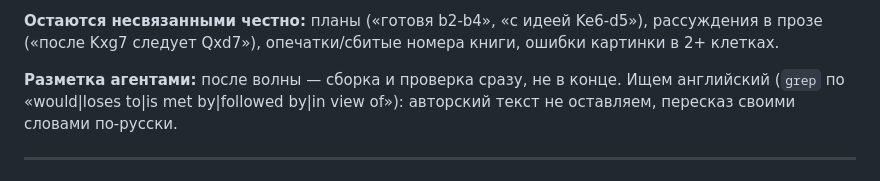
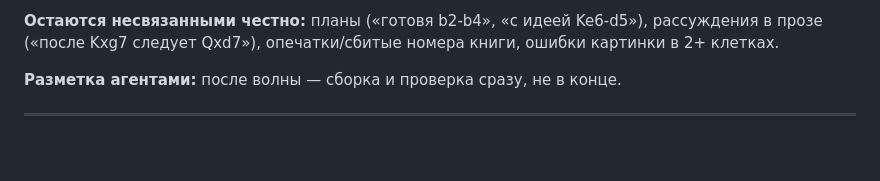
Before and after one commit to wadimAI3337/kombinatorika, a Markdown page: tools/README.md, the part around the change. Rendered like a GitHub page; blank space fills up the shorter version.

Commit message:
tools/README: убрано правило о пересказе текста агентами
Co-Authored-By: Claude Opus 5.5 <noreply@anthropic.com>

```diff
--- a/tools/README.md
+++ b/tools/README.md
@@ -669,8 +669,6 @@ python mind/extract.py 5-khodov-v-ume.pdf mind5.json   # MIND5, 400
 ошибки картинки в 2+ клетках.
 
 **Разметка агентами:** после волны — сборка и проверка сразу, не в конце.
-Ищем английский (`grep` по «would|loses to|is met by|followed by|in view of»):
-авторский текст не оставляем, пересказ своими словами по-русски.
 
 ---
 
```
